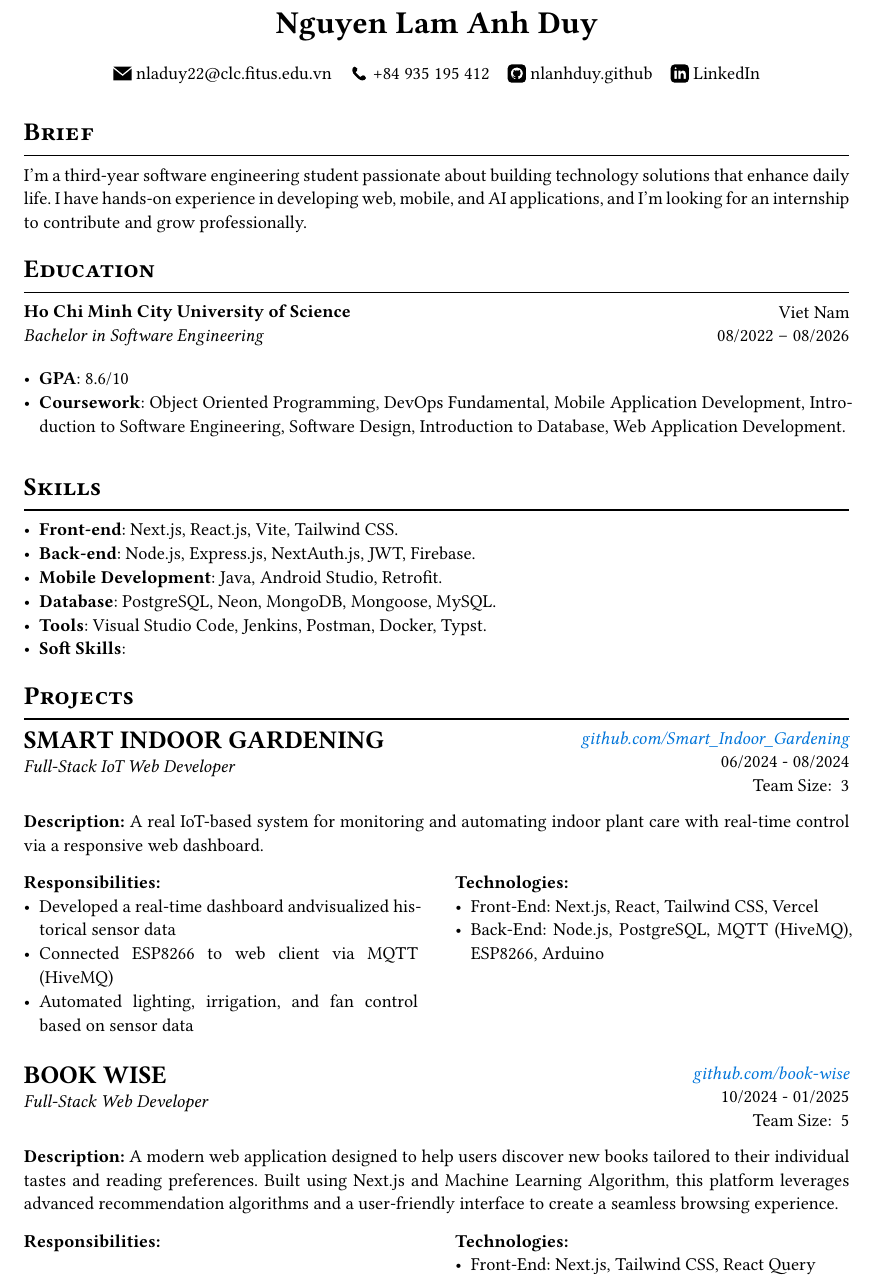
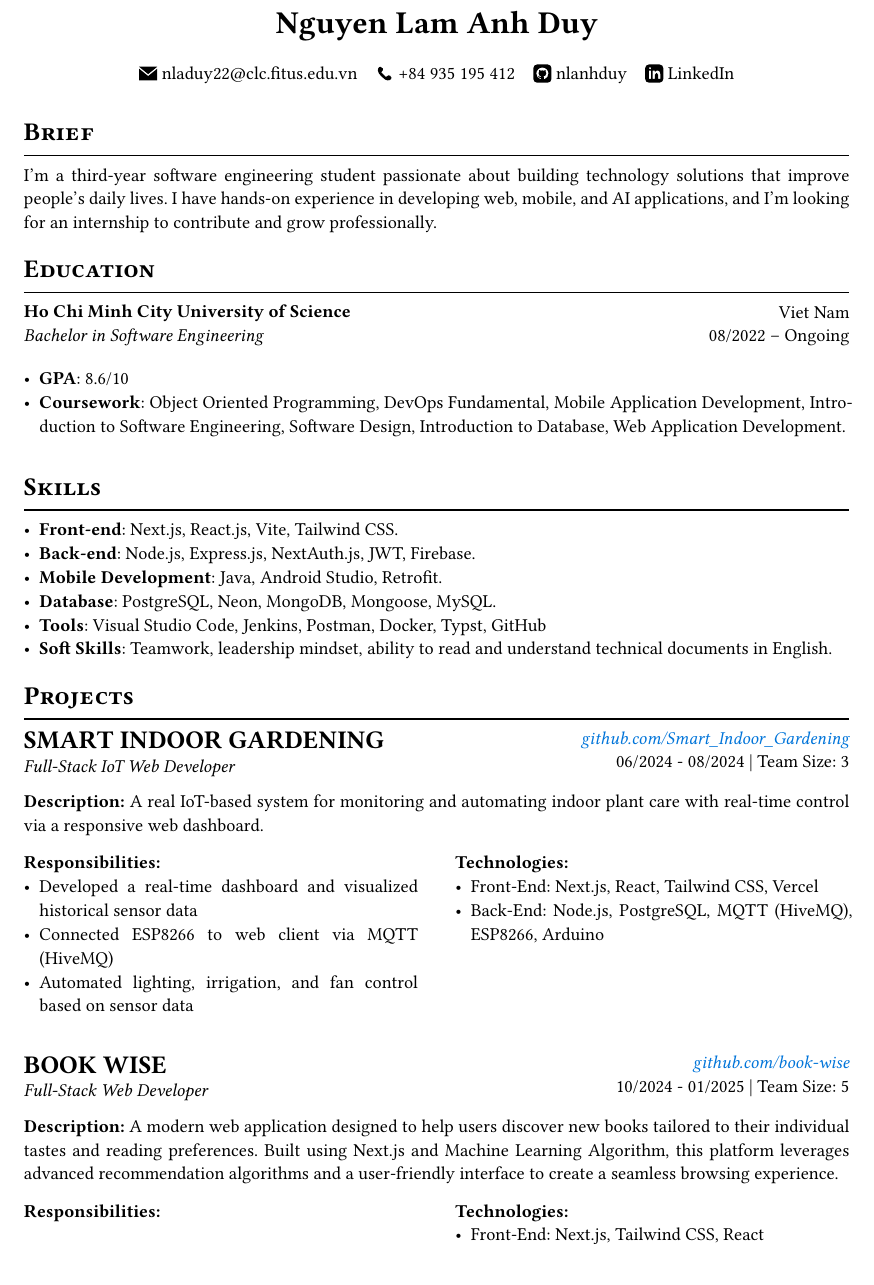
Before and after one commit to nlanhduy/Resume, a Typst document (src/main.typ): part of page 1 of 2, cut so that both start at the same text. Compiled offline with Typst 0.15; a missing font is replaced by an installed copy or a similar font.

Commit message:
Update soft skills

```diff
--- a/src/main.typ
+++ b/src/main.typ
@@ -5,20 +5,20 @@
   contacts: (
     [#icon("../resources/mail.svg") #link("mailto:nladuy22@clc.fitus.edu.vn")],
     [#icon("../resources/phone.svg") #link("tel:+84935195412")[+84 935 195 412]],
-    [#icon("../resources/github.svg") #link("https://github.com/nlanhduy")[nlanhduy.github]],
+    [#icon("../resources/github.svg") #link("https://github.com/nlanhduy")[nlanhduy]],
     [#icon("../resources/linkedin.svg") #link("https://www.linkedin.com/in/duy-nguy%E1%BB%85n-l%C3%A2m-anh-300735362/")[LinkedIn]],
   )
 )
 
 = Brief
-I'm a third-year software engineering student passionate about building technology solutions that enhance daily life. I have hands-on experience in developing web, mobile, and AI applications, and I'm looking for an internship to contribute and grow professionally.
+I'm a third-year software engineering student passionate about building technology solutions that improve people's daily lives. I have hands-on experience in developing web, mobile, and AI applications, and I'm looking for an internship to contribute and grow professionally.
 
 = Education
 #info(
   "Ho Chi Minh City University of Science",
   "Bachelor in Software Engineering",
   "Viet Nam",
-  "08/2022 – 08/2026",
+  "08/2022 – Ongoing",
   [
     - *GPA*: 8.6/10
     - *Coursework*: Object Oriented Programming, DevOps Fundamental, Mobile Application Development, Introduction to Software Engineering, Software Design, Introduction to Database, Web Application Development.
@@ -31,8 +31,8 @@ I'm a third-year software engineering student passionate about building technolo
 - *Back-end*: Node.js, Express.js, NextAuth.js, JWT, Firebase.
 - *Mobile Development*: Java, Android Studio, Retrofit.
 - *Database*: PostgreSQL, Neon, MongoDB, Mongoose, MySQL.
-- *Tools*: Visual Studio Code, Jenkins, Postman, Docker, Typst.
-- *Soft Skills*:
+- *Tools*: Visual Studio Code, Jenkins, Postman, Docker, Typst, GitHub
+- *Soft Skills*: Teamwork, leadership mindset, ability to read and understand technical documents in English.
 
 = Projects
 #project(
@@ -44,7 +44,7 @@ I'm a third-year software engineering student passionate about building technolo
   "3",
   [A real IoT-based system for monitoring and automating indoor plant care with real-time control via a responsive web dashboard.],
   [
-    - Developed a real-time dashboard andvisualized historical sensor data
+    - Developed a real-time dashboard and visualized historical sensor data
     - Connected ESP8266 to web client via MQTT (HiveMQ)
     - Automated lighting, irrigation, and fan control based on sensor data
   ],
@@ -68,7 +68,7 @@ I'm a third-year software engineering student passionate about building technolo
    - Developed search results page with advanced filtering and responsive navigation (header, sidebar)
   ],
   [
-    - Front-End: Next.js, Tailwind CSS, React Query \
+    - Front-End: Next.js, Tailwind CSS, React \
     - Back-End: Neon PostgreSQL, NextAuth.js
   ]
 )
```
Also changed, not shown: src/resume.typ (+2 -3 lines).
